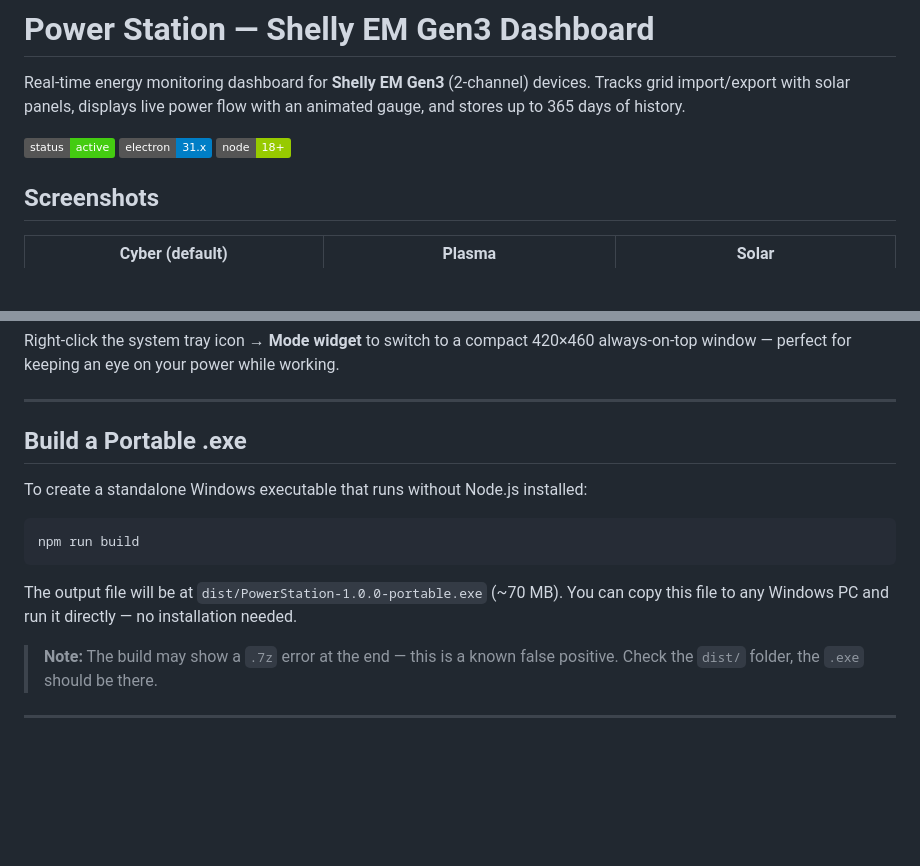
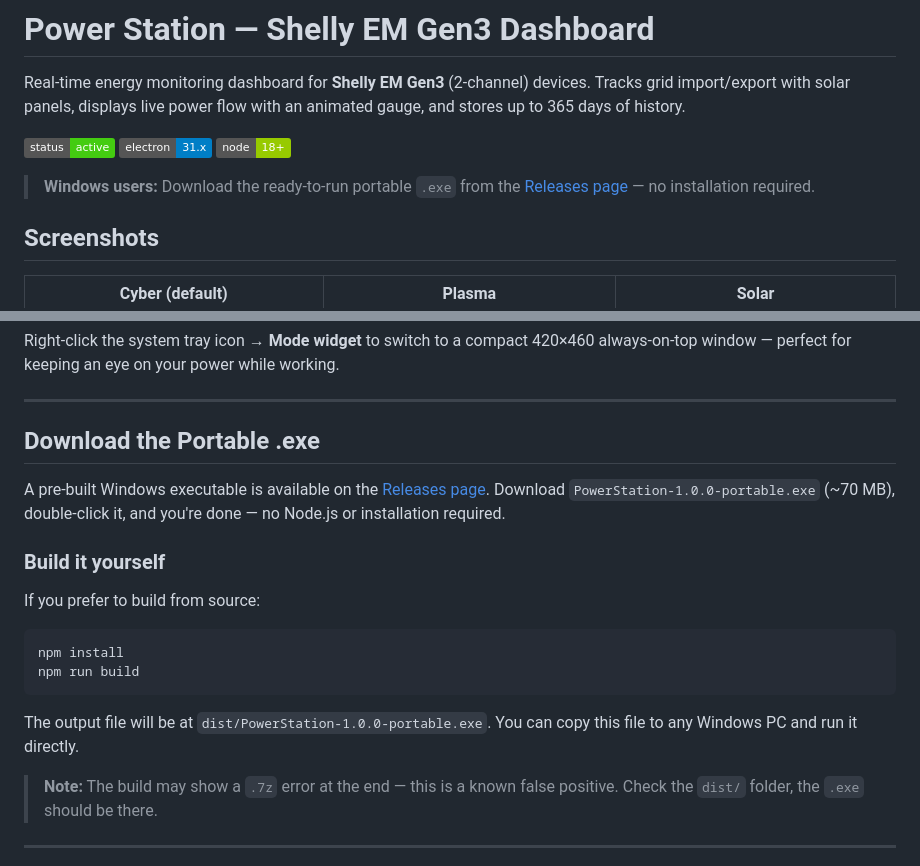
Before and after one commit to gael-design/shelly-dashboard, a Markdown page: README.md, 2 parts joined by grey strips. Rendered like a GitHub page; badges without logos; blank space fills up the shorter version.

Commit message:
Add download link to Releases page in README
Point users to the pre-built .exe on GitHub Releases for
a zero-install experience on Windows.

Co-Authored-By: Claude Opus 4.6 <noreply@anthropic.com>

````diff
--- a/README.md
+++ b/README.md
@@ -3,6 +3,8 @@
 Real-time energy monitoring dashboard for **Shelly EM Gen3** (2-channel) devices. Tracks grid import/export with solar panels, displays live power flow with an animated gauge, and stores up to 365 days of history.
 
 ![Dashboard Screenshot](https://img.shields.io/badge/status-active-brightgreen) ![Electron](https://img.shields.io/badge/electron-31.x-blue) ![Node](https://img.shields.io/badge/node-18%2B-green)
+
+> **Windows users:** Download the ready-to-run portable `.exe` from the [Releases page](https://github.com/gael-design/shelly-dashboard/releases) — no installation required.
 
 ## Screenshots
 
@@ -199,15 +201,20 @@ Right-click the system tray icon → **Mode widget** to switch to a compact 420
 
 ---
 
-## Build a Portable .exe
+## Download the Portable .exe
 
-To create a standalone Windows executable that runs without Node.js installed:
+A pre-built Windows executable is available on the [Releases page](https://github.com/gael-design/shelly-dashboard/releases). Download `PowerStation-1.0.0-portable.exe` (~70 MB), double-click it, and you're done — no Node.js or installation required.
+
+### Build it yourself
+
+If you prefer to build from source:
 
 ```bash
+npm install
 npm run build
 ```
 
-The output file will be at `dist/PowerStation-1.0.0-portable.exe` (~70 MB). You can copy this file to any Windows PC and run it directly — no installation needed.
+The output file will be at `dist/PowerStation-1.0.0-portable.exe`. You can copy this file to any Windows PC and run it directly.
 
 > **Note:** The build may show a `.7z` error at the end — this is a known false positive. Check the `dist/` folder, the `.exe` should be there.
 
````
